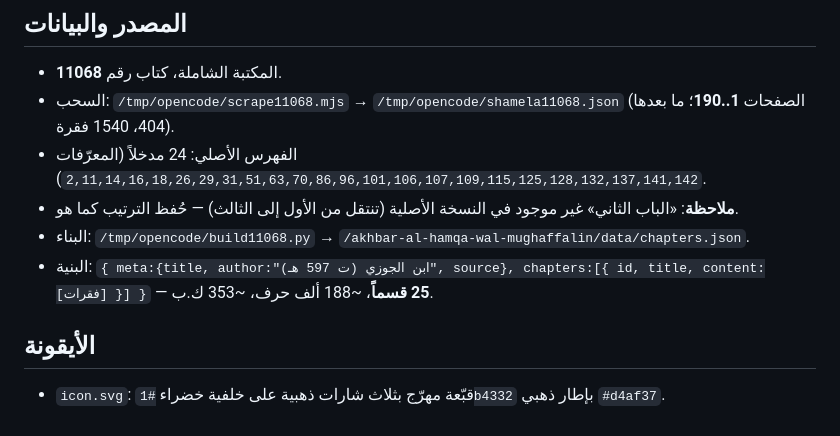
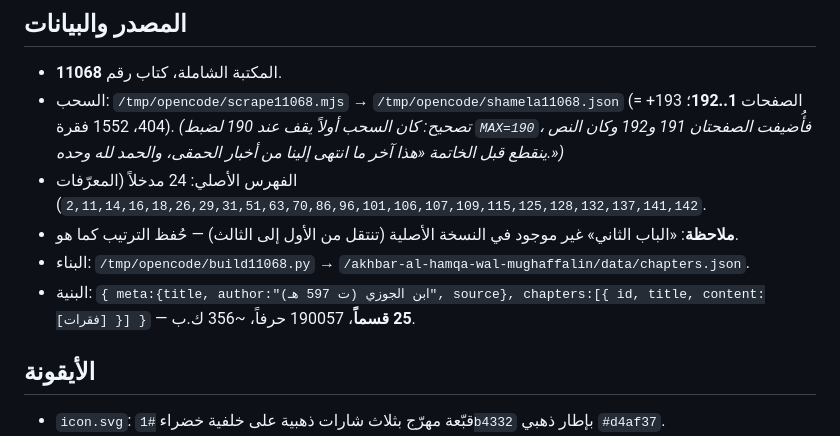
Before and after one commit to ucfzem/akhbar-al-hamqa-wal-mughaffalin, a Markdown page: CONVERSATION_BACKUP.md, the part around the change. GitHub-like rendering.

Commit message:
docs(backup): تصحيح الإتمام — الصفحتان 191 و192، 1552 فقرة، 190057 حرفاً

```diff
--- a/CONVERSATION_BACKUP.md
+++ b/CONVERSATION_BACKUP.md
@@ -9,11 +9,11 @@
 ## المصدر والبيانات
 
 - المكتبة الشاملة، كتاب رقم **11068**.
-- السحب: `/tmp/opencode/scrape11068.mjs` → `/tmp/opencode/shamela11068.json` (الصفحات **1..190**؛ ما بعدها 404، 1540 فقرة).
+- السحب: `/tmp/opencode/scrape11068.mjs` → `/tmp/opencode/shamela11068.json` (الصفحات **1..192**؛ 193+ = 404، 1552 فقرة). *(تصحيح: كان السحب أولاً يقف عند 190 لضبط `MAX=190`، فأُضيفت الصفحتان 191 و192 وكان النص ينقطع قبل الخاتمة «هذا آخر ما انتهى إلينا من أخبار الحمقى، والحمد لله وحده.»)*
 - الفهرس الأصلي: 24 مدخلاً (المعرّفات `2,11,14,16,18,26,29,31,51,63,70,86,96,101,106,107,109,115,125,128,132,137,141,142`).
 - **ملاحظة**: «الباب الثاني» غير موجود في النسخة الأصلية (تنتقل من الأول إلى الثالث) — حُفظ الترتيب كما هو.
 - البناء: `/tmp/opencode/build11068.py` → `/akhbar-al-hamqa-wal-mughaffalin/data/chapters.json`.
-- البنية: `{ meta:{title, author:"ابن الجوزي (ت 597 هـ)", source}, chapters:[{ id, title, content:[فقرات] }] }` — **25 قسماً**، ~188 ألف حرف، ~353 ك.ب.
+- البنية: `{ meta:{title, author:"ابن الجوزي (ت 597 هـ)", source}, chapters:[{ id, title, content:[فقرات] }] }` — **25 قسماً**، 190057 حرفاً، ~356 ك.ب.
 
 ## الأيقونة
 
```
